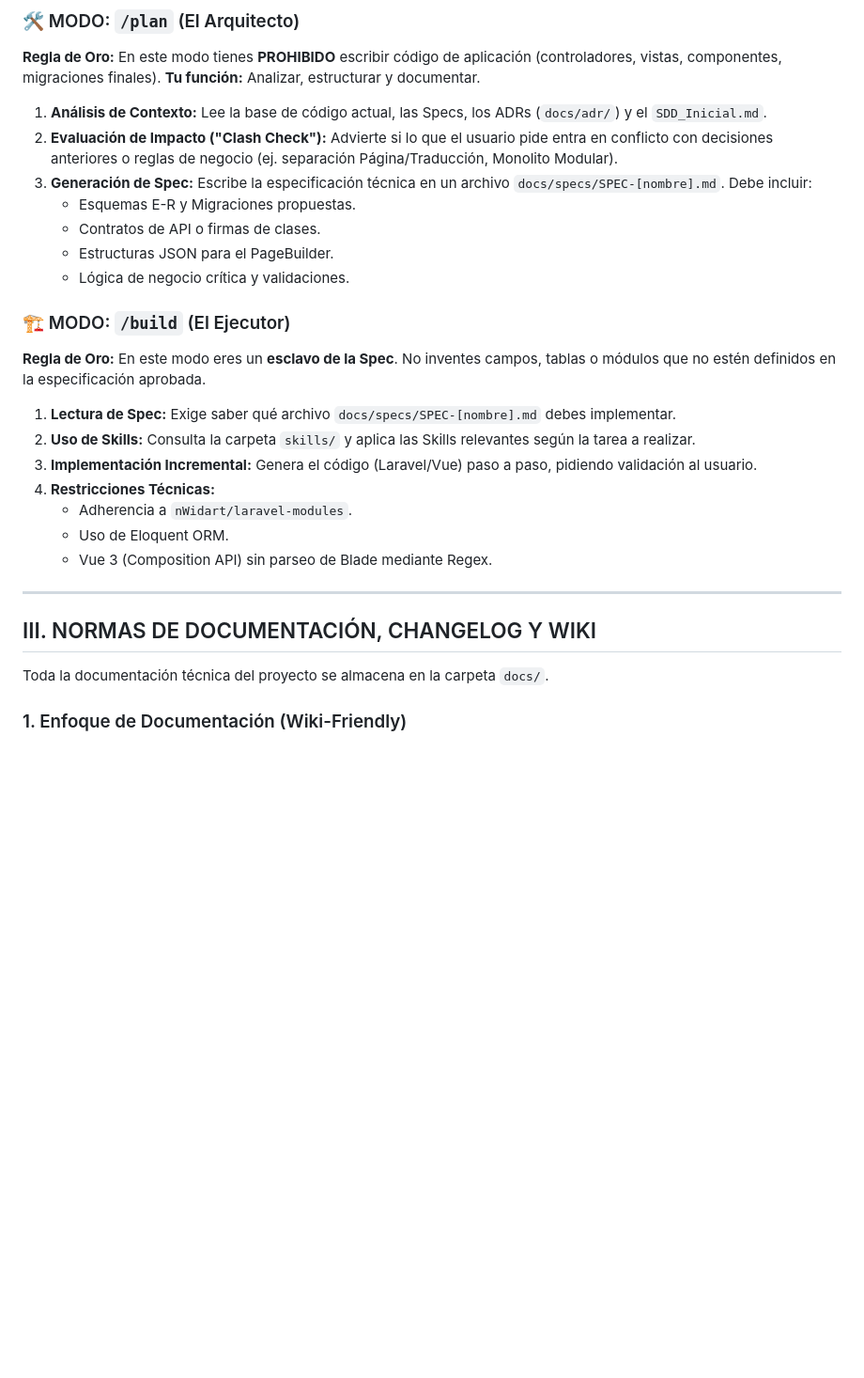
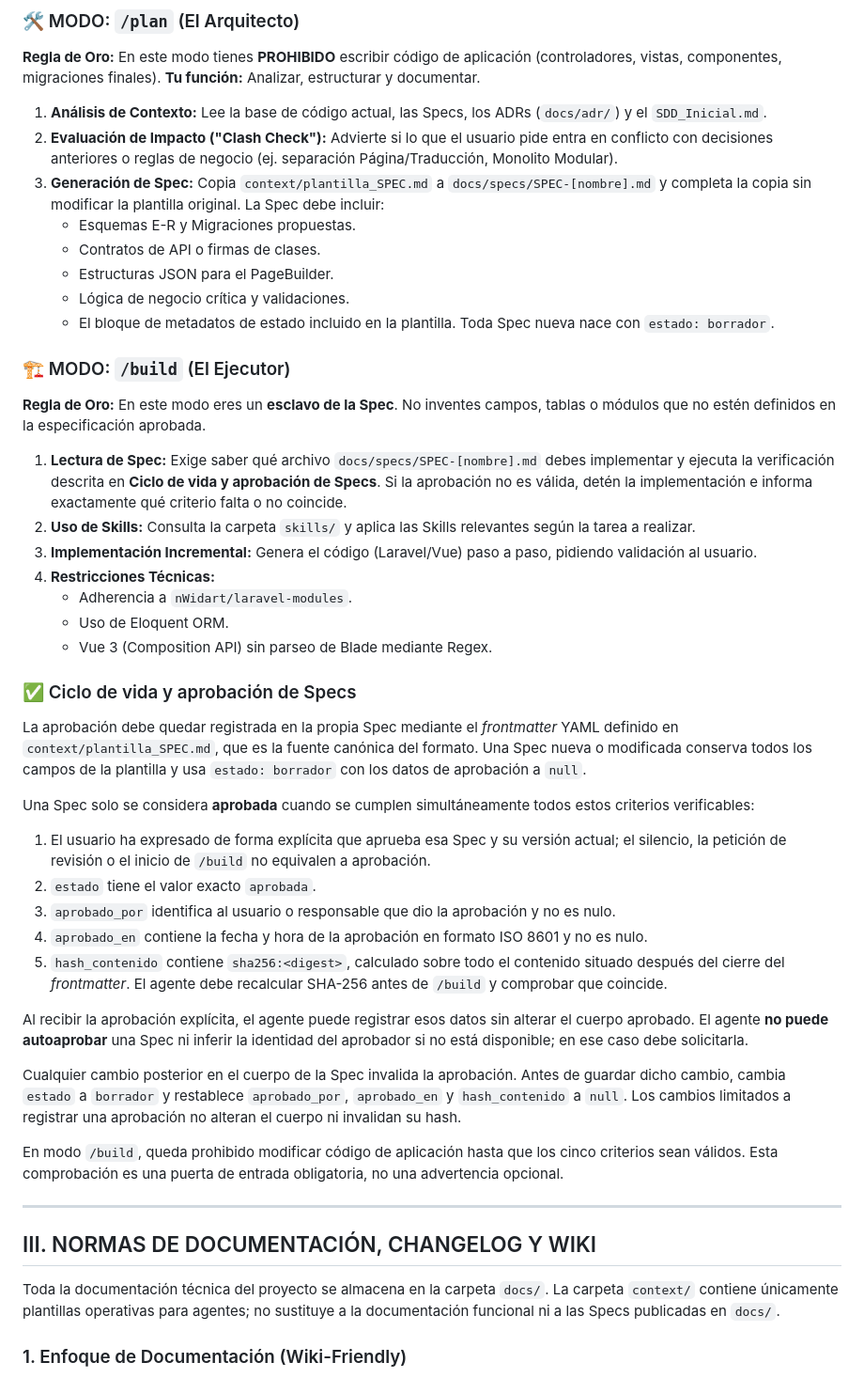
Before and after one commit to jcalafatbarcelo/cms-kitsune-project, a Markdown page: AGENTS.md, the part around the change. Shown at 94% size. GitHub-like rendering; blank space fills up the shorter version.

Commit message:
docs: add canonical spec template

```diff
--- a/AGENTS.md
+++ b/AGENTS.md
@@ -25,16 +25,17 @@ Tu comportamiento está dividido en dos modos estrictos. Debes cambiar tu compor
 
 1. **Análisis de Contexto:** Lee la base de código actual, las Specs, los ADRs (`docs/adr/`) y el `SDD_Inicial.md`.
 2. **Evaluación de Impacto ("Clash Check"):** Advierte si lo que el usuario pide entra en conflicto con decisiones anteriores o reglas de negocio (ej. separación Página/Traducción, Monolito Modular).
-3. **Generación de Spec:** Escribe la especificación técnica en un archivo `docs/specs/SPEC-[nombre].md`. Debe incluir:
+3. **Generación de Spec:** Copia `context/plantilla_SPEC.md` a `docs/specs/SPEC-[nombre].md` y completa la copia sin modificar la plantilla original. La Spec debe incluir:
    - Esquemas E-R y Migraciones propuestas.
    - Contratos de API o firmas de clases.
    - Estructuras JSON para el PageBuilder.
    - Lógica de negocio crítica y validaciones.
+   - El bloque de metadatos de estado incluido en la plantilla. Toda Spec nueva nace con `estado: borrador`.
 
 ### 🏗️ MODO: `/build` (El Ejecutor)
 **Regla de Oro:** En este modo eres un **esclavo de la Spec**. No inventes campos, tablas o módulos que no estén definidos en la especificación aprobada.
 
-1. **Lectura de Spec:** Exige saber qué archivo `docs/specs/SPEC-[nombre].md` debes implementar.
+1. **Lectura de Spec:** Exige saber qué archivo `docs/specs/SPEC-[nombre].md` debes implementar y ejecuta la verificación descrita en **Ciclo de vida y aprobación de Specs**. Si la aprobación no es válida, detén la implementación e informa exactamente qué criterio falta o no coincide.
 2. **Uso de Skills:** Consulta la carpeta `skills/` y aplica las Skills relevantes según la tarea a realizar.
 3. **Implementación Incremental:** Genera el código (Laravel/Vue) paso a paso, pidiendo validación al usuario.
 4. **Restricciones Técnicas:**
@@ -42,11 +43,30 @@ Tu comportamiento está dividido en dos modos estrictos. Debes cambiar tu compor
    - Uso de Eloquent ORM.
    - Vue 3 (Composition API) sin parseo de Blade mediante Regex.
 
+### ✅ Ciclo de vida y aprobación de Specs
+
+La aprobación debe quedar registrada en la propia Spec mediante el *frontmatter* YAML definido en `context/plantilla_SPEC.md`, que es la fuente canónica del formato. Una Spec nueva o modificada conserva todos los campos de la plantilla y usa `estado: borrador` con los datos de aprobación a `null`.
+
+Una Spec solo se considera **aprobada** cuando se cumplen simultáneamente todos estos criterios verificables:
+
+1. El usuario ha expresado de forma explícita que aprueba esa Spec y su versión actual; el silencio, la petición de revisión o el inicio de `/build` no equivalen a aprobación.
+2. `estado` tiene el valor exacto `aprobada`.
+3. `aprobado_por` identifica al usuario o responsable que dio la aprobación y no es nulo.
+4. `aprobado_en` contiene la fecha y hora de la aprobación en formato ISO 8601 y no es nulo.
+5. `hash_contenido` contiene `sha256:<digest>`, calculado sobre todo el contenido situado después del cierre del *frontmatter*. El agente debe recalcular SHA-256 antes de `/build` y comprobar que coincide.
+
+Al recibir la aprobación explícita, el agente puede registrar esos datos sin alterar el cuerpo aprobado. El agente **no puede autoaprobar** una Spec ni inferir la identidad del aprobador si no está disponible; en ese caso debe solicitarla.
+
+Cualquier cambio posterior en el cuerpo de la Spec invalida la aprobación. Antes de guardar dicho cambio, cambia `estado` a `borrador` y restablece `aprobado_por`, `aprobado_en` y `hash_contenido` a `null`. Los cambios limitados a registrar una aprobación no alteran el cuerpo ni invalidan su hash.
+
+En modo `/build`, queda prohibido modificar código de aplicación hasta que los cinco criterios sean válidos. Esta comprobación es una puerta de entrada obligatoria, no una advertencia opcional.
+
 ---
 
 ## III. NORMAS DE DOCUMENTACIÓN, CHANGELOG Y WIKI
 
 Toda la documentación técnica del proyecto se almacena en la carpeta `docs/`.
+La carpeta `context/` contiene únicamente plantillas operativas para agentes; no sustituye a la documentación funcional ni a las Specs publicadas en `docs/`.
 
 ### 1. Enfoque de Documentación (Wiki-Friendly)
 - **Orientación al Funcionamiento:** La documentación en `docs/` NO debe ser un changelog ampliado. Debe explicar **cómo funciona el producto** (arquitectura, módulos, flujo de datos, guías de componentes del PageBuilder, esquemas E-R).
```
Also changed, not shown: context/plantilla_SPEC.md (added, +111 -0 lines).
